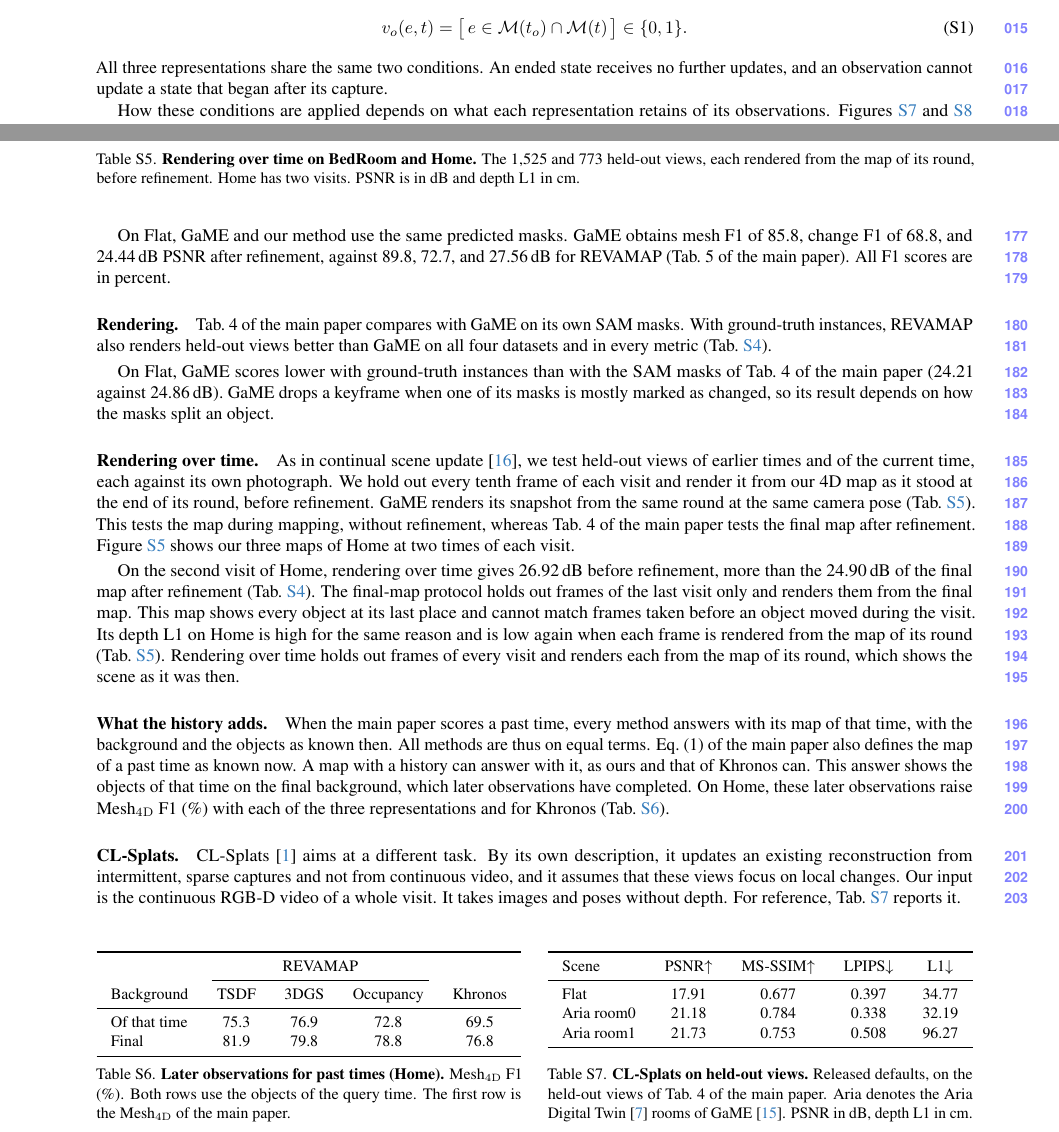
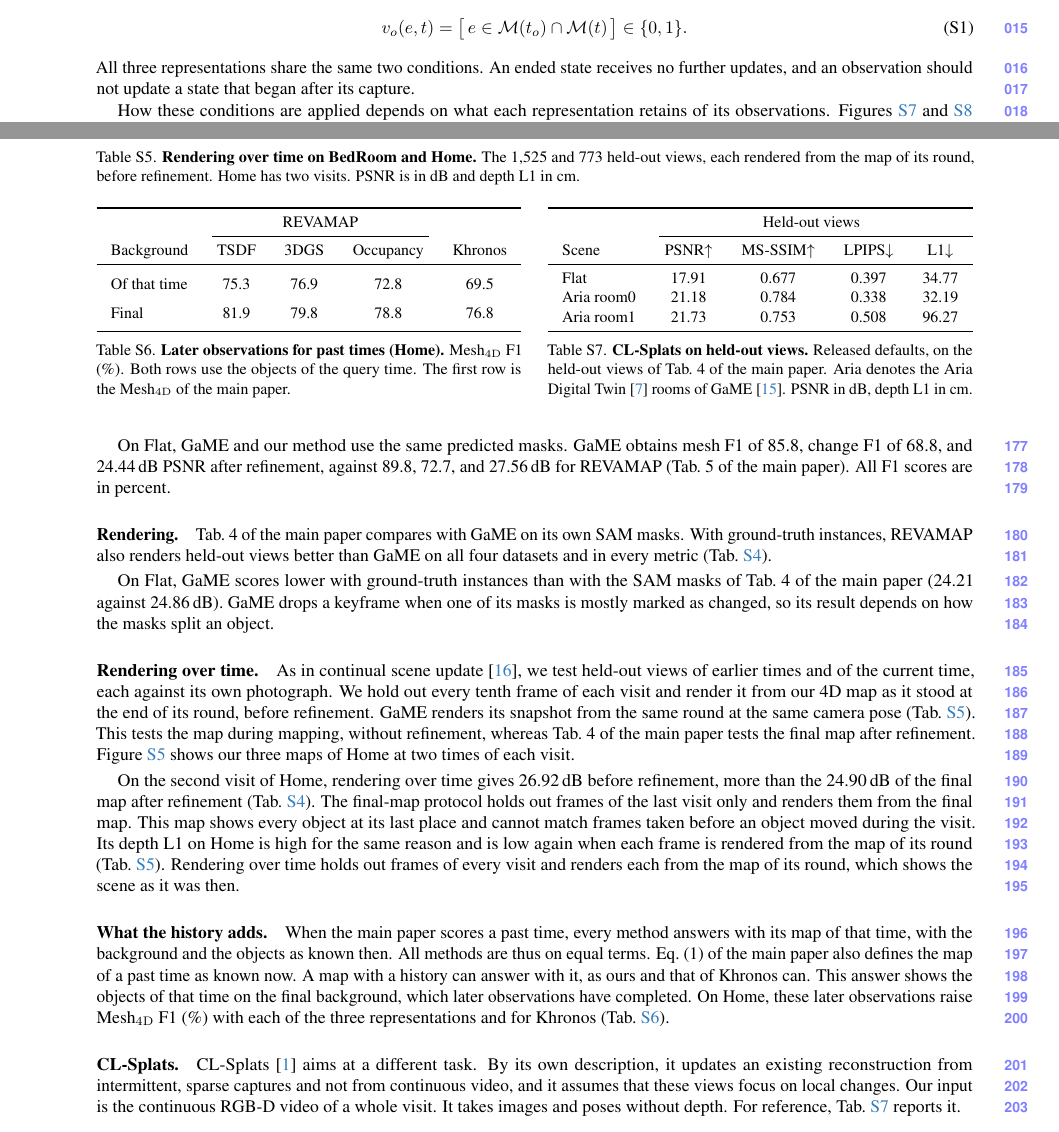
Before and after one commit to giltchcity/myncv---rpsl---daicma, a LaTeX document (manuscript/experiments_supplement.tex): two parts of pages 1 and 7 of 14, joined at a grey line, cut so that both start at the same text. Compiled offline with pdfLaTeX.

Commit message:
Supplement: Section D tables at one page top, aligned table pair, softer validity wording
Co-Authored-By: Claude Fable 5.2 <noreply@anthropic.com>

```diff
--- a/manuscript/experiments_supplement.tex
+++ b/manuscript/experiments_supplement.tex
@@ -123,7 +123,7 @@
   \label{eq:supp_valid}
 \end{equation}
 All three representations share the same two conditions. An ended state receives no further updates, and an
-observation cannot update a state that began after its capture.
+observation should not update a state that began after its capture.
 
 How these conditions are applied depends on what each representation retains of its observations. \Cref{fig:supp_schem_tsdf,fig:supp_schem_gs} illustrate two of them. Gaussian maps re-read keyframes at every optimization step and apply
 $v$ at each step. TSDF volumes retain per-voxel weighted sums and apply $v$ during fusion.
@@ -545,13 +545,7 @@
 \label{tab:supp_heldout_history}
 \vspace{-2mm}
 \end{table}
-
-On the second visit of Home, rendering over time gives 26.92\,dB before refinement, more than the 24.90\,dB of the
-final map after refinement (\cref{tab:supp_instance_rendering}). The final-map protocol holds out frames of the last visit only and renders them from the final map. This map shows every object at its last place and cannot match frames taken
-before an object moved during the visit. Its depth L1 on Home is high for the same reason and is low again when each frame is rendered from the map of its round (\cref{tab:supp_heldout_history}). Rendering over time holds out frames of every visit and renders each from the
-map of its round, which shows the scene as it was then.
-
-\begin{table}[!b]
+\begin{table}[!t]
 \tablepair{%
 \small
 \setlength{\tabcolsep}{3pt}
@@ -560,8 +554,8 @@
  & \multicolumn{3}{c}{\ours} & \\
 \cmidrule(lr){2-4}
 Background & TSDF & 3DGS & Occupancy & Khronos \\ \midrule
-Of that time & 75.3 & 76.9 & 72.8 & 69.5 \\
-Final & 81.9 & 79.8 & 78.8 & 76.8 \\
+\rule[-5.3pt]{0pt}{16.5pt}Of that time & 75.3 & 76.9 & 72.8 & 69.5 \\
+\rule[-5.3pt]{0pt}{16.5pt}Final & 81.9 & 79.8 & 78.8 & 76.8 \\
 \bottomrule
 }
 \sbox0{\begin{tabular}{lcccc}\resultrows\end{tabular}}
@@ -575,6 +569,8 @@
 \setlength{\tabcolsep}{3pt}
 \def\resultrows{
 \toprule
+ & \multicolumn{4}{c}{Held-out views} \\
+\cmidrule(l){2-5}
 Scene & PSNR$\uparrow$ & MS-SSIM$\uparrow$ & LPIPS$\downarrow$ & L1$\downarrow$ \\ \midrule
 Flat & 17.91 & 0.677 & 0.397 & 34.77 \\
 Aria room0 & 21.18 & 0.784 & 0.338 & 32.19 \\
```
Also changed, not shown: manuscript/experiments_supplement.tex (5 more changed lines).
